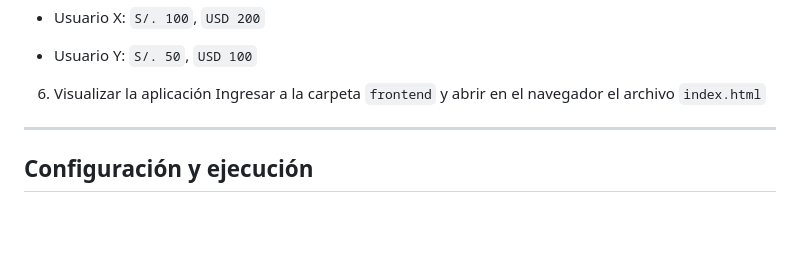
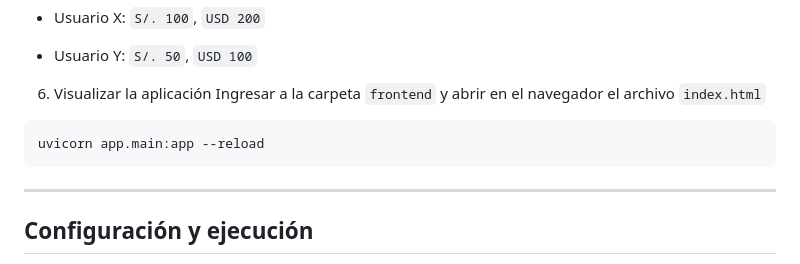
Before and after one commit to bianca-ap01/coin-swap, a Markdown page: README.md, the part around the change. Drawn GitHub-style; blank space fills up the shorter version.

````diff
--- a/README.md
+++ b/README.md
@@ -79,6 +79,10 @@ Cuando inicies la aplicación, se crearán automáticamente dos usuarios en la b
 
 6. Visualizar la aplicación
 Ingresar a la carpeta `frontend` y abrir en el navegador el archivo `index.html`
+
+```bash
+uvicorn app.main:app --reload
+```
 
 ---
 
````
